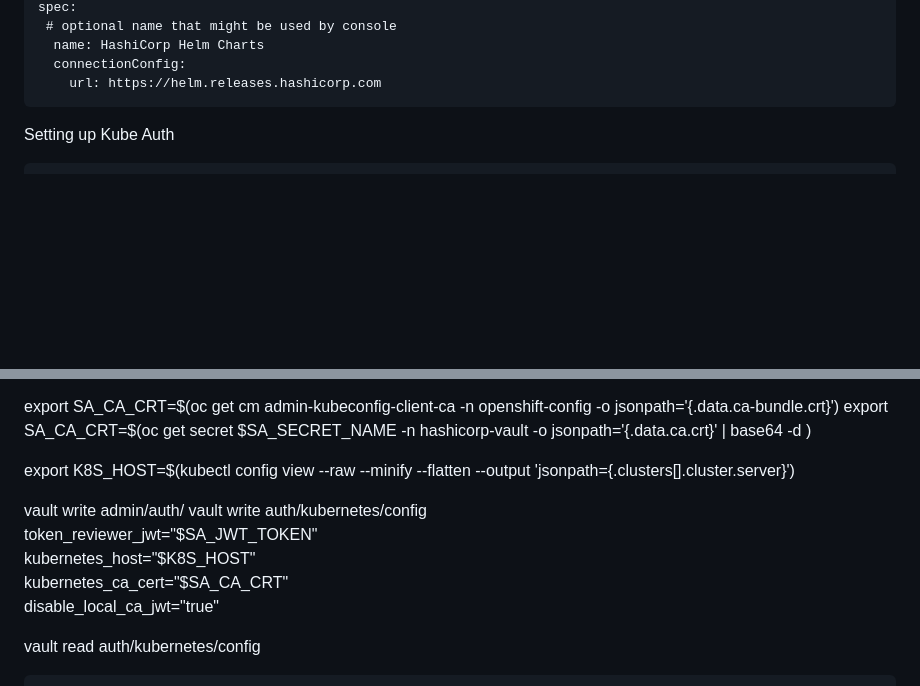
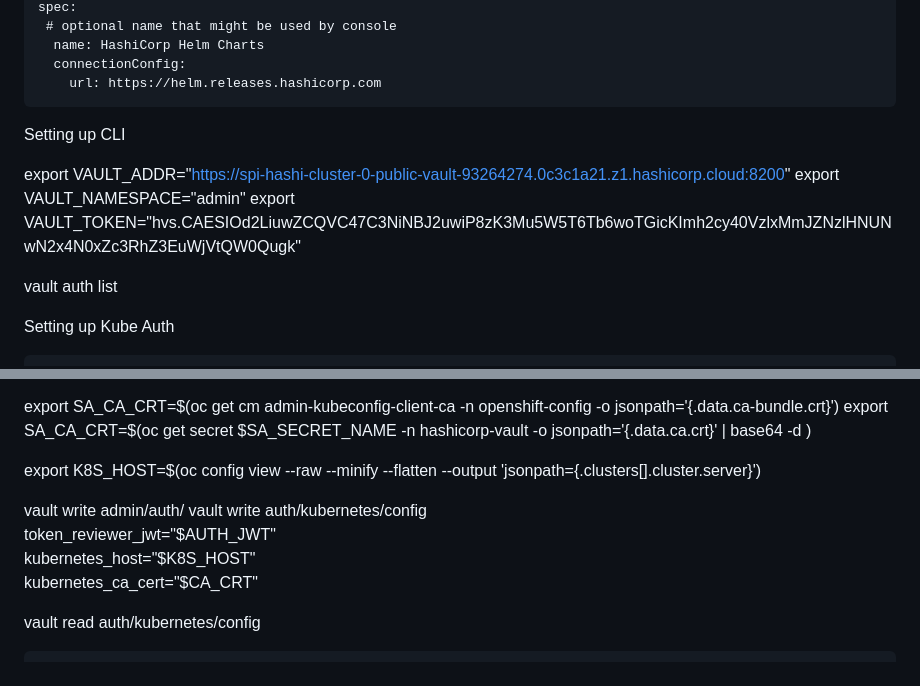
Before and after one commit to spiro-redhat/gitops, a Markdown page: apps/hashicorp-vault/README.md, 2 parts joined by grey strips. Drawn GitHub-style; blank space fills up the shorter version.

Commit message:
Ready for vault injection

````diff
--- a/apps/hashicorp-vault/README.md
+++ b/apps/hashicorp-vault/README.md
@@ -12,6 +12,24 @@ spec:
   connectionConfig:
     url: https://helm.releases.hashicorp.com
 ```
+
+Setting up CLI
+
+export VAULT_ADDR="https://spi-hashi-cluster-0-public-vault-93264274.0c3c1a21.z1.hashicorp.cloud:8200"
+export VAULT_NAMESPACE="admin"
+export VAULT_TOKEN="hvs.CAESIOd2LiuwZCQVC47C3NiNBJ2uwiP8zK3Mu5W5T6Tb6woTGicKImh2cy40VzlxMmJZNzlHNUNwN2x4N0xZc3RhZ3EuWjVtQW0Qugk"
+
+vault auth list
+
+
+
+
+
+
+
+
+
+
 
 
 Setting up Kube Auth
@@ -75,14 +93,13 @@ export SA_CA_CRT=$(oc get cm admin-kubeconfig-client-ca -n openshift-config -o j
 export SA_CA_CRT=$(oc get  secret $SA_SECRET_NAME -n hashicorp-vault -o jsonpath='{.data.ca\.crt}' | base64 -d )
 
 
-export K8S_HOST=$(kubectl config view --raw --minify --flatten --output 'jsonpath={.clusters[].cluster.server}')
+export K8S_HOST=$(oc config view --raw --minify --flatten --output 'jsonpath={.clusters[].cluster.server}')
 
 vault write admin/auth/
 vault write auth/kubernetes/config \
-     token_reviewer_jwt="$SA_JWT_TOKEN" \
+     token_reviewer_jwt="$AUTH_JWT" \
      kubernetes_host="$K8S_HOST" \
-     kubernetes_ca_cert="$SA_CA_CRT" \
-     disable_local_ca_jwt="true"
+     kubernetes_ca_cert="$CA_CRT"
 
 vault read auth/kubernetes/config
 
````
